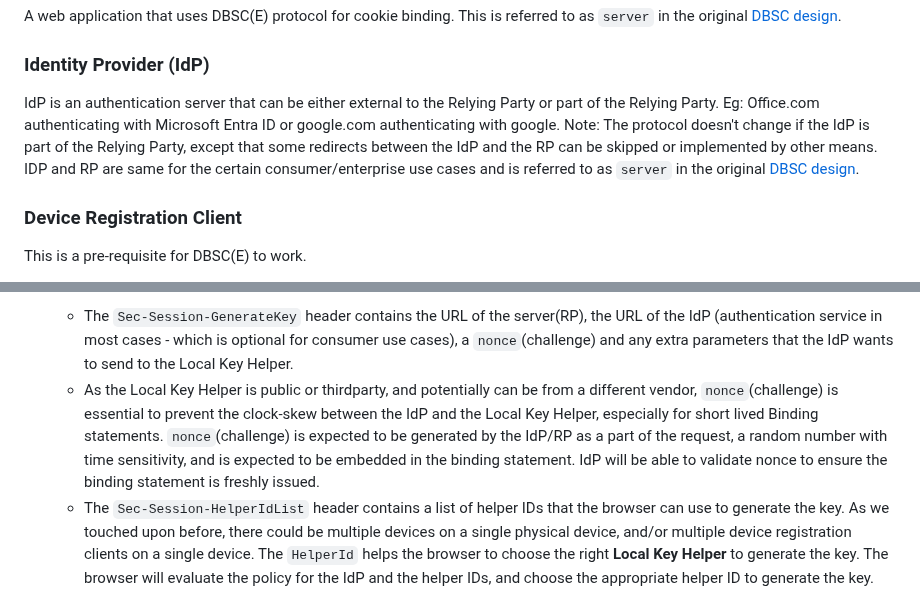
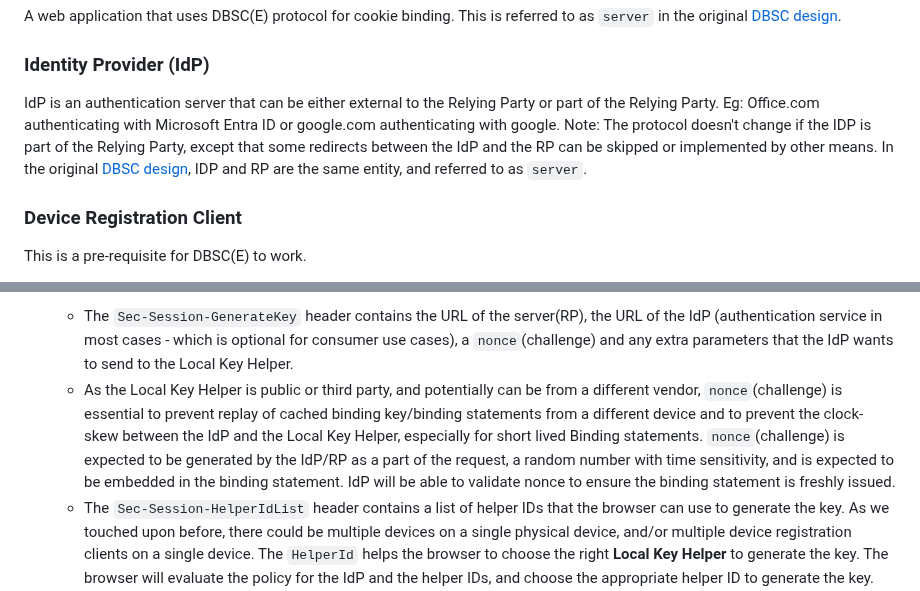
Before and after one commit to WICG/dbsc, a Markdown page: DBSCE/Overview.md, 2 parts joined by grey strips. GitHub-like rendering.

```diff
--- a/DBSCE/Overview.md
+++ b/DBSCE/Overview.md
@@ -82,7 +82,7 @@ A web application that uses DBSC(E) protocol for cookie binding. This is referre
 
 ### Identity Provider (IdP)
 
-IdP is an authentication server that can be either external to the Relying Party or part of the Relying Party. Eg: Office.com authenticating with Microsoft Entra ID or google.com authenticating with google. Note: The protocol doesn't change if the IdP is part of the Relying Party, except that some redirects between the IdP and the RP can be skipped or implemented by other means. IDP and RP are same for the certain consumer/enterprise use cases and is referred to as `server` in the original [DBSC design](https://githuub.com/wicg/dbsc).
+IdP is an authentication server that can be either external to the Relying Party or part of the Relying Party. Eg: Office.com authenticating with Microsoft Entra ID or google.com authenticating with google. Note: The protocol doesn't change if the IDP is part of the Relying Party, except that some redirects between the IdP and the RP can be skipped or implemented by other means. In the original [DBSC design](https://githuub.com/wicg/dbsc), IDP and RP are the same entity, and referred to as `server`.
 
 ### Device Registration Client
 
@@ -159,7 +159,7 @@ Note: All references to RP, IDP are equivalent to `server` in the original [DBSC
 1. **Pre-Session initiation with special headers (steps 1-2):** When a user starts a sign-in process, or initiates a session, the webpage initiating the session sends special headers `Sec-Session-GenerateKey` and `Sec-Session-HelperIdList` to the browser in response, to indicate that the session is expected to be DBSC(E) compliant.
 
    - The `Sec-Session-GenerateKey` header contains the URL of the server(RP), the URL of the IdP (authentication service in most cases - which is optional for consumer use cases), a `nonce`(challenge) and any extra parameters that the IdP wants to send to the Local Key Helper.
-   - As the Local Key Helper is public or thirdparty, and potentially can be from a different vendor, `nonce`(challenge) is essential to prevent the clock-skew between the IdP and the Local Key Helper, especially for short lived Binding statements. `nonce`(challenge) is expected to be generated by the IdP/RP as a part of the request, a random number with time sensitivity, and is expected to be embedded in the binding statement. IdP will be able to validate nonce to ensure the binding statement is freshly issued.
+   - As the Local Key Helper is public or third party, and potentially can be from a different vendor, `nonce`(challenge) is essential to prevent replay of cached binding key/binding statements from a different device and to prevent the clock-skew between the IdP and the Local Key Helper, especially for short lived Binding statements. `nonce`(challenge) is expected to be generated by the IdP/RP as a part of the request, a random number with time sensitivity, and is expected to be embedded in the binding statement. IdP will be able to validate nonce to ensure the binding statement is freshly issued.
    - The `Sec-Session-HelperIdList` header contains a list of helper IDs that the browser can use to generate the key. As we touched upon before, there could be multiple devices on a single physical device, and/or multiple device registration clients on a single device. The `HelperId` helps the browser to choose the right **Local Key Helper** to generate the key. The browser will evaluate the policy for the IdP and the helper IDs, and choose the appropriate helper ID to generate the key. The browser will then call the Local Key Helper to generate the key.
 
 1. **Key and Binding Statement Generation (steps 3-7):** The Local Key Helper generates the key and the binding statement. AIK refers to the `Attestation Key` described [above](#attestation-key). The binding statement is expected to contain the `nonce`(challenge) sent by the IdP, the thumbprint of the public key, and any extra claims that the IdP wants to send.
```
Also changed, not shown: other parts of DBSCE/Overview.md (+9 -8 lines).
